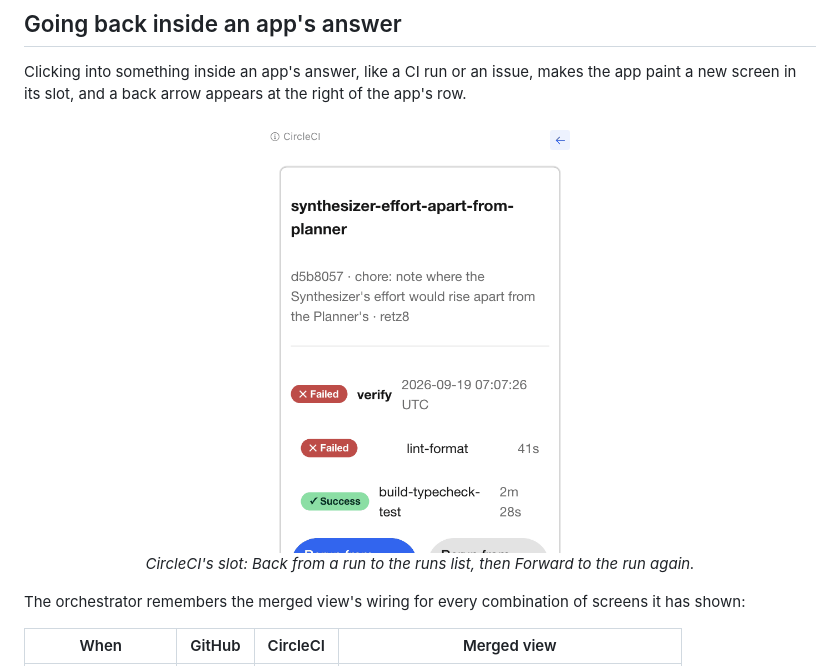
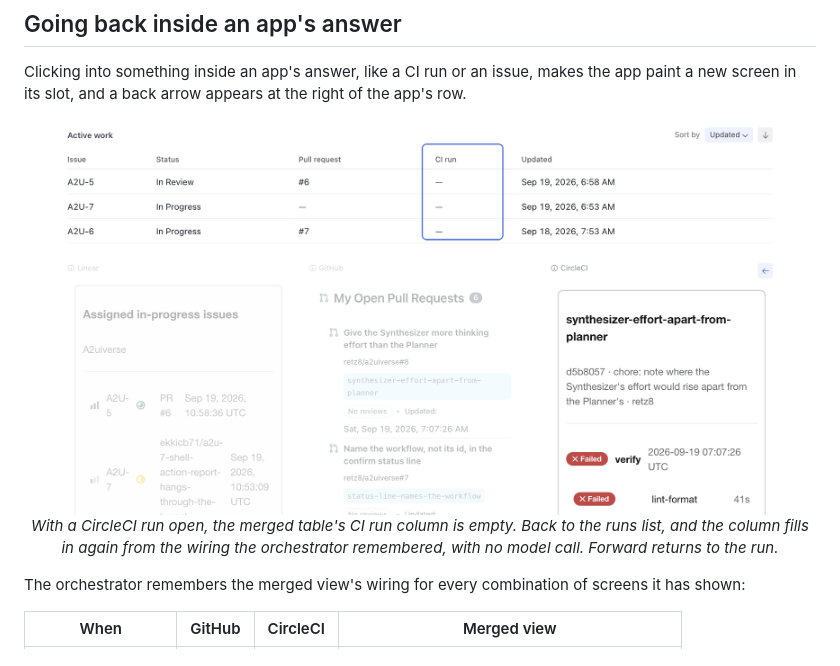
Before and after one commit to retz8/a2uiverse, a Markdown page: apps/orchestrator/README.md, the part around the change. Rendered like a GitHub page; pictures changed too: docs/images/way-back.gif.

Commit message:
docs(phase-9): 9.11 — the orchestrator README's way-back GIF shows the merged table beside CircleCI: its CI run column empty on a run, filled again on Back from the remembered wiring

```diff
--- a/apps/orchestrator/README.md
+++ b/apps/orchestrator/README.md
@@ -101,9 +101,9 @@ flowchart LR
 Clicking into something inside an app's answer, like a CI run or an issue, makes the app paint a new screen in its slot, and a back arrow appears at the right of the app's row.
 
 <p align="center">
-  <img src="../../docs/images/way-back.gif" width="320" alt="CircleCI's slot going Back from a run to its runs list, then Forward again">
+  <img src="../../docs/images/way-back.gif" width="720" alt="CircleCI going Back from a run to its runs list, the merged table's CI run column filling in again">
   <br>
-  <em>CircleCI's slot: Back from a run to the runs list, then Forward to the run again.</em>
+  <em>With a CircleCI run open, the merged table's CI run column is empty. Back to the runs list, and the column fills in again from the wiring the orchestrator remembered, with no model call. Forward returns to the run.</em>
 </p>
 
 The orchestrator remembers the merged view's wiring for every combination of screens it has shown:
```
